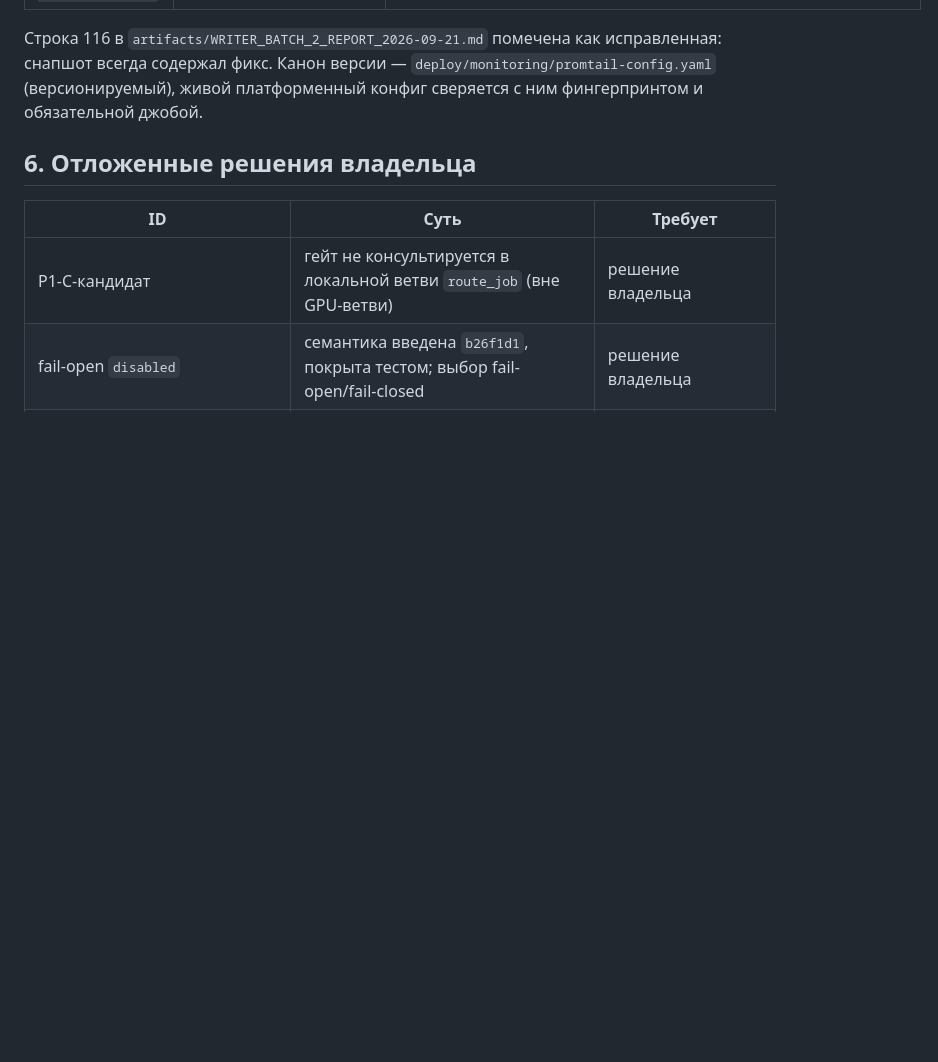
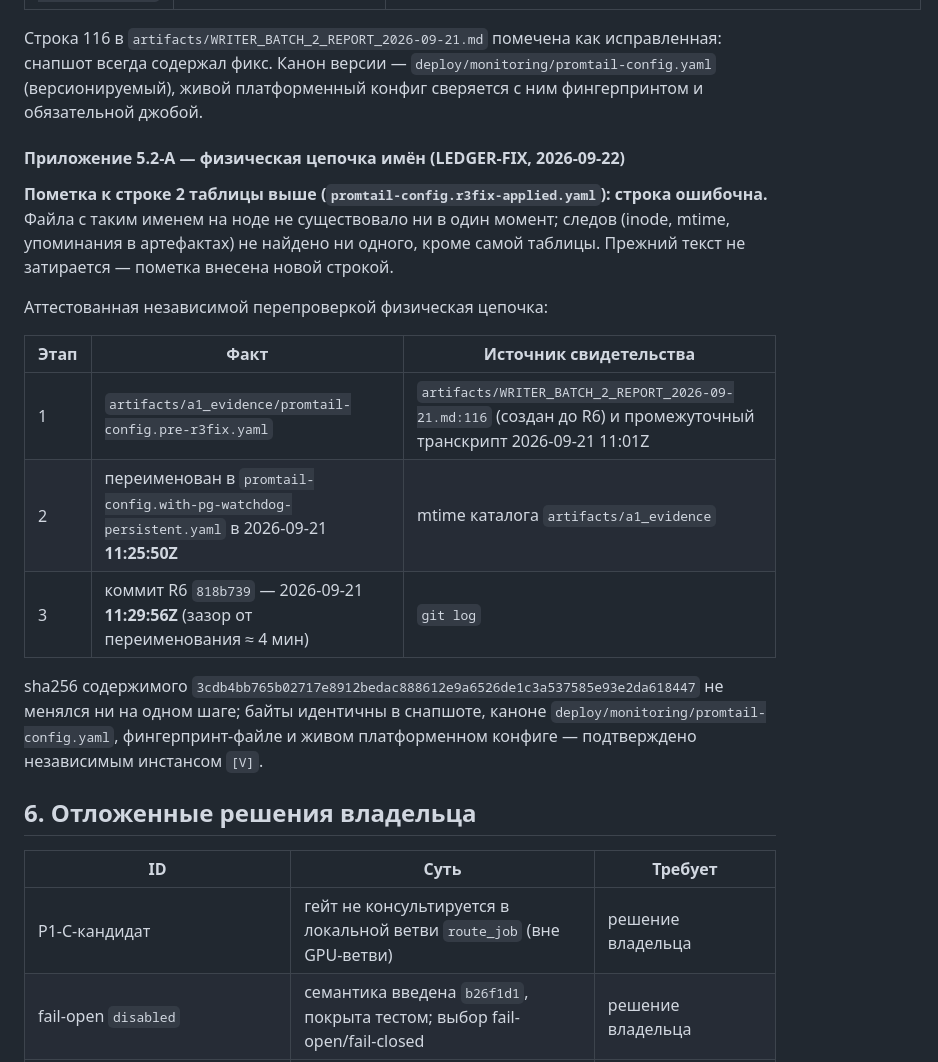
Before and after one commit to mahaasur13-sys/roma-execution-bridge, a Markdown page: docs/BATCH-REPORT-TRUTH-IN-GATES-2026-09-21.md, the part around the change. Drawn GitHub-style; blank space fills up the shorter version.

```diff
--- a/docs/BATCH-REPORT-TRUTH-IN-GATES-2026-09-21.md
+++ b/docs/BATCH-REPORT-TRUTH-IN-GATES-2026-09-21.md
@@ -128,6 +128,24 @@ A-8/N8 (нормализованный digest) не начат.
 фикс. Канон версии — `deploy/monitoring/promtail-config.yaml` (версионируемый), живой платформенный конфиг
 сверяется с ним фингерпринтом и обязательной джобой.
 
+#### Приложение 5.2-A — физическая цепочка имён (LEDGER-FIX, 2026-09-22)
+
+**Пометка к строке 2 таблицы выше (`promtail-config.r3fix-applied.yaml`): строка ошибочна.** Файла с таким
+именем на ноде не существовало ни в один момент; следов (inode, mtime, упоминания в артефактах) не найдено ни
+одного, кроме самой таблицы. Прежний текст не затирается — пометка внесена новой строкой.
+
+Аттестованная независимой перепроверкой физическая цепочка:
+
+| Этап | Факт | Источник свидетельства |
+|---|---|---|
+| 1 | `artifacts/a1_evidence/promtail-config.pre-r3fix.yaml` | `artifacts/WRITER_BATCH_2_REPORT_2026-09-21.md:116` (создан до R6) и промежуточный транскрипт 2026-09-21 11:01Z |
+| 2 | переименован в `promtail-config.with-pg-watchdog-persistent.yaml` в 2026-09-21 **11:25:50Z** | mtime каталога `artifacts/a1_evidence` |
+| 3 | коммит R6 `818b739` — 2026-09-21 **11:29:56Z** (зазор от переименования ≈ 4 мин) | `git log` |
+
+sha256 содержимого `3cdb4bb765b02717e8912bedac888612e9a6526de1c3a537585e93e2da618447` не менялся ни на одном шаге;
+байты идентичны в снапшоте, каноне `deploy/monitoring/promtail-config.yaml`, фингерпринт-файле и живом
+платформенном конфиге — подтверждено независимым инстансом `[V]`.
+
 ## 6. Отложенные решения владельца
 
 | ID | Суть | Требует |
```
Also changed, not shown: REPORT_LEDGER.md (+15 -0 lines).
